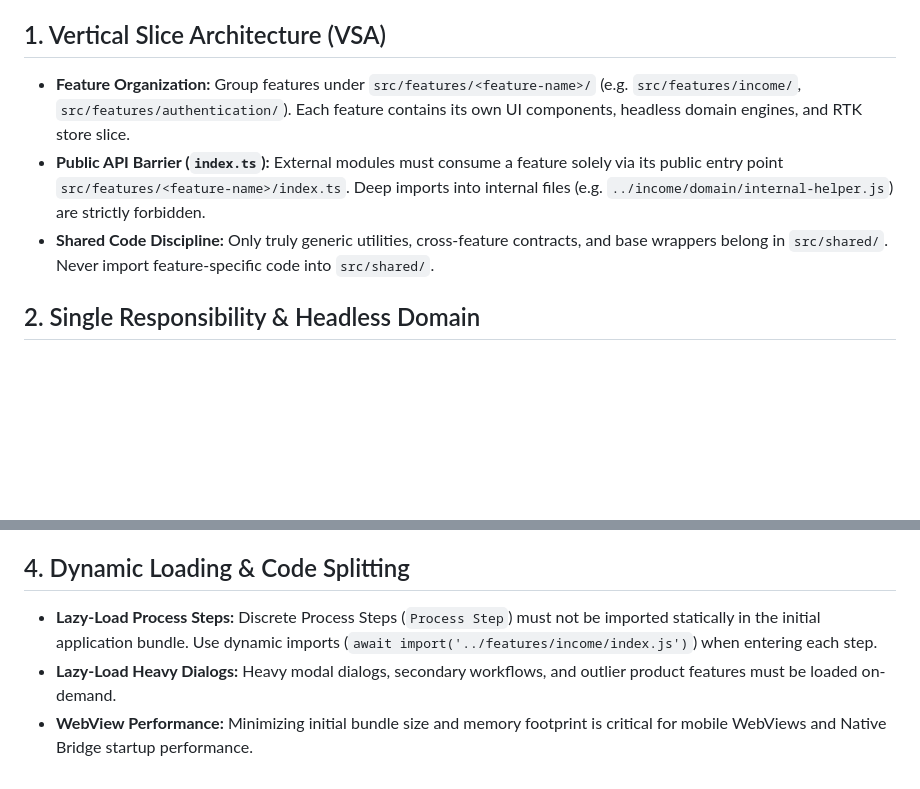
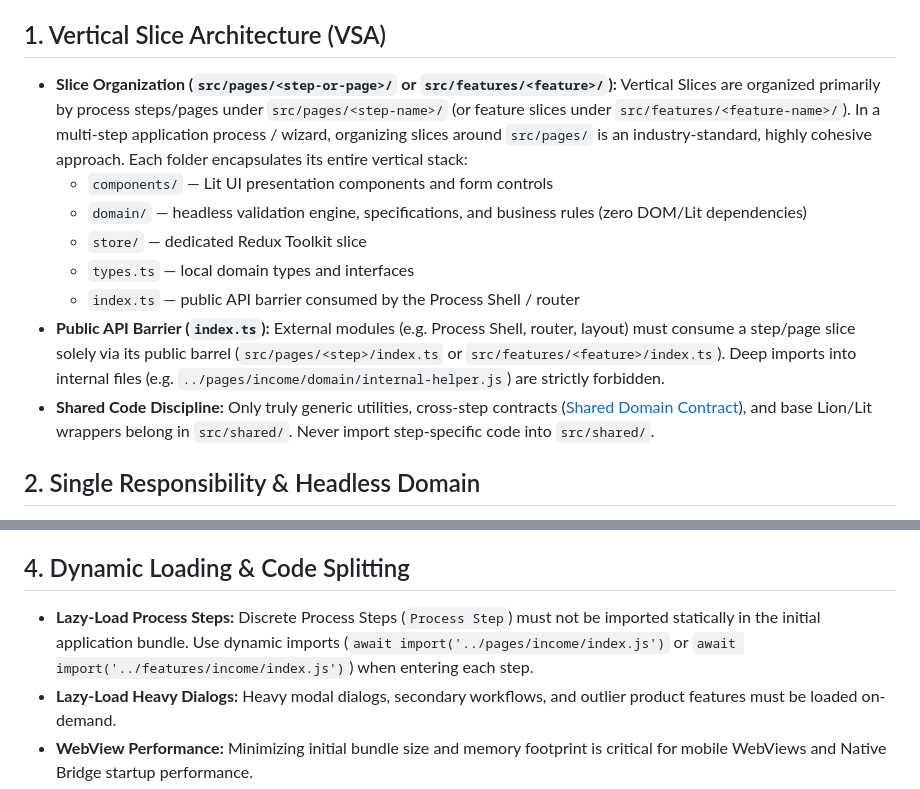
Before and after one commit to SebayK/lit-lion-experiment, a Markdown page: .github/instructions/architecture-vsa.instructions.md, 2 parts joined by grey strips. GitHub-like rendering; blank space fills up the shorter version.

Commit message:
docs(vsa): support page-based vertical slices under src/pages/<step>/

```diff
--- a/.github/instructions/architecture-vsa.instructions.md
+++ b/.github/instructions/architecture-vsa.instructions.md
@@ -8,12 +8,18 @@ Guidelines for Vertical Slice Architecture, Lit components, and Redux Toolkit wi
 
 ## 1. Vertical Slice Architecture (VSA)
 
-- **Feature Organization:**
-  Group features under `src/features/<feature-name>/` (e.g. `src/features/income/`, `src/features/authentication/`). Each feature contains its own UI components, headless domain engines, and RTK store slice.
+- **Slice Organization (`src/pages/<step-or-page>/` or `src/features/<feature>/`):**
+  Vertical Slices are organized primarily by process steps/pages under `src/pages/<step-name>/` (or feature slices under `src/features/<feature-name>/`).
+  In a multi-step application process / wizard, organizing slices around `src/pages/` is an industry-standard, highly cohesive approach. Each folder encapsulates its entire vertical stack:
+  - `components/` — Lit UI presentation components and form controls
+  - `domain/` — headless validation engine, specifications, and business rules (zero DOM/Lit dependencies)
+  - `store/` — dedicated Redux Toolkit slice
+  - `types.ts` — local domain types and interfaces
+  - `index.ts` — public API barrier consumed by the Process Shell / router
 - **Public API Barrier (`index.ts`):**
-  External modules must consume a feature solely via its public entry point `src/features/<feature-name>/index.ts`. Deep imports into internal files (e.g. `../income/domain/internal-helper.js`) are strictly forbidden.
+  External modules (e.g. Process Shell, router, layout) must consume a step/page slice solely via its public barrel (`src/pages/<step>/index.ts` or `src/features/<feature>/index.ts`). Deep imports into internal files (e.g. `../pages/income/domain/internal-helper.js`) are strictly forbidden.
 - **Shared Code Discipline:**
-  Only truly generic utilities, cross-feature contracts, and base wrappers belong in `src/shared/`. Never import feature-specific code into `src/shared/`.
+  Only truly generic utilities, cross-step contracts ([Shared Domain Contract](file:///Users/sebastian/Projects/lit-lion-experiment/CONTEXT.md#L59)), and base Lion/Lit wrappers belong in `src/shared/`. Never import step-specific code into `src/shared/`.
 
 ## 2. Single Responsibility & Headless Domain
 
@@ -38,7 +44,7 @@ Guidelines for Vertical Slice Architecture, Lit components, and Redux Toolkit wi
 ## 4. Dynamic Loading & Code Splitting
 
 - **Lazy-Load Process Steps:**
-  Discrete Process Steps (`Process Step`) must not be imported statically in the initial application bundle. Use dynamic imports (`await import('../features/income/index.js')`) when entering each step.
+  Discrete Process Steps (`Process Step`) must not be imported statically in the initial application bundle. Use dynamic imports (`await import('../pages/income/index.js')` or `await import('../features/income/index.js')`) when entering each step.
 - **Lazy-Load Heavy Dialogs:**
   Heavy modal dialogs, secondary workflows, and outlier product features must be loaded on-demand.
 - **WebView Performance:**
```
Also changed, not shown: .github/copilot-instructions.md (+1 -1 lines).
